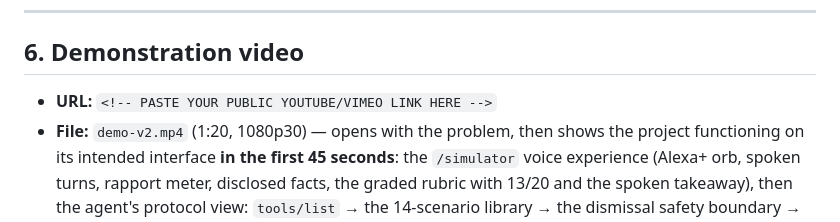
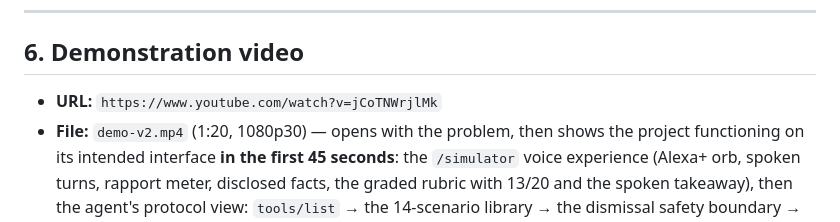
Before and after one commit to daggerstuff/alexa-submit, a Markdown page: SUBMISSION.md, the part around the change. Rendered like a GitHub page.

Commit message:
Add public YouTube demo URL to SUBMISSION.md
Demo video is live at https://www.youtube.com/watch?v=jCoTNWrjlMk
(channel Slum, 1:20, public). Replaces the last placeholder required
for Devpost submission.

Co-Authored-By: mastracode <284800079+mastra-platform[bot]@users.noreply.github.com>

```diff
--- a/SUBMISSION.md
+++ b/SUBMISSION.md
@@ -110,7 +110,7 @@ Streamable HTTP.
 
 ## 6. Demonstration video
 
-- **URL:** `<!-- PASTE YOUR PUBLIC YOUTUBE/VIMEO LINK HERE -->`
+- **URL:** `https://www.youtube.com/watch?v=jCoTNWrjlMk`
 - **File:** `demo-v2.mp4` (1:20, 1080p30) — opens with the problem, then shows
   the project functioning on its intended interface **in the first 45
   seconds**: the `/simulator` voice experience (Alexa+ orb, spoken turns,
```
